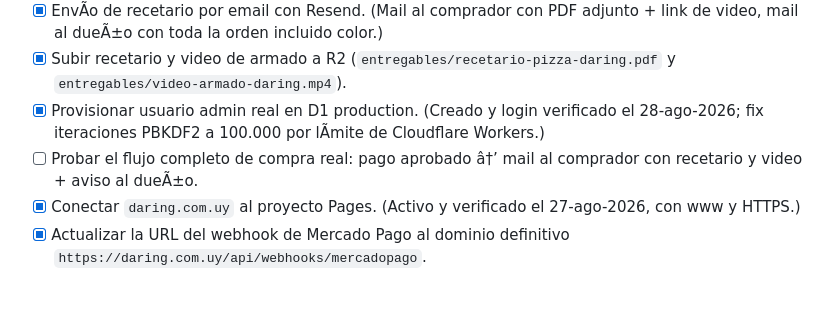
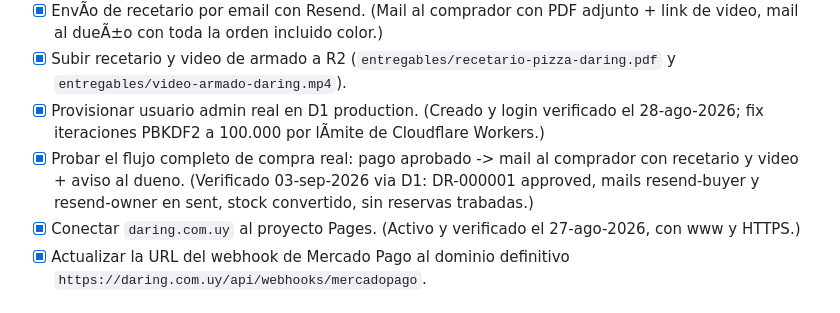
Before and after one commit to ramarketinguy/propuesta-daring, a Markdown page: PENDIENTES.md, the part around the change. GitHub-like rendering.

Commit message:
docs: flujo completo de DR-000001 verificado en produccion

```diff
--- a/PENDIENTES.md
+++ b/PENDIENTES.md
@@ -11,7 +11,7 @@
 - [x] EnvÃ­o de recetario por email con Resend. (Mail al comprador con PDF adjunto + link de video, mail al dueÃ±o con toda la orden incluido color.)
 - [x] Subir recetario y video de armado a R2 (`entregables/recetario-pizza-daring.pdf` y `entregables/video-armado-daring.mp4`).
 - [x] Provisionar usuario admin real en D1 production. (Creado y login verificado el 28-ago-2026; fix iteraciones PBKDF2 a 100.000 por lÃ­mite de Cloudflare Workers.)
-- [ ] Probar el flujo completo de compra real: pago aprobado â†’ mail al comprador con recetario y video + aviso al dueÃ±o.
+- [x] Probar el flujo completo de compra real: pago aprobado -> mail al comprador con recetario y video + aviso al dueno. (Verificado 03-sep-2026 via D1: DR-000001 approved, mails resend-buyer y resend-owner en sent, stock convertido, sin reservas trabadas.)
 - [x] Conectar `daring.com.uy` al proyecto Pages. (Activo y verificado el 27-ago-2026, con www y HTTPS.)
 - [x] Actualizar la URL del webhook de Mercado Pago al dominio definitivo `https://daring.com.uy/api/webhooks/mercadopago`.
 
```
